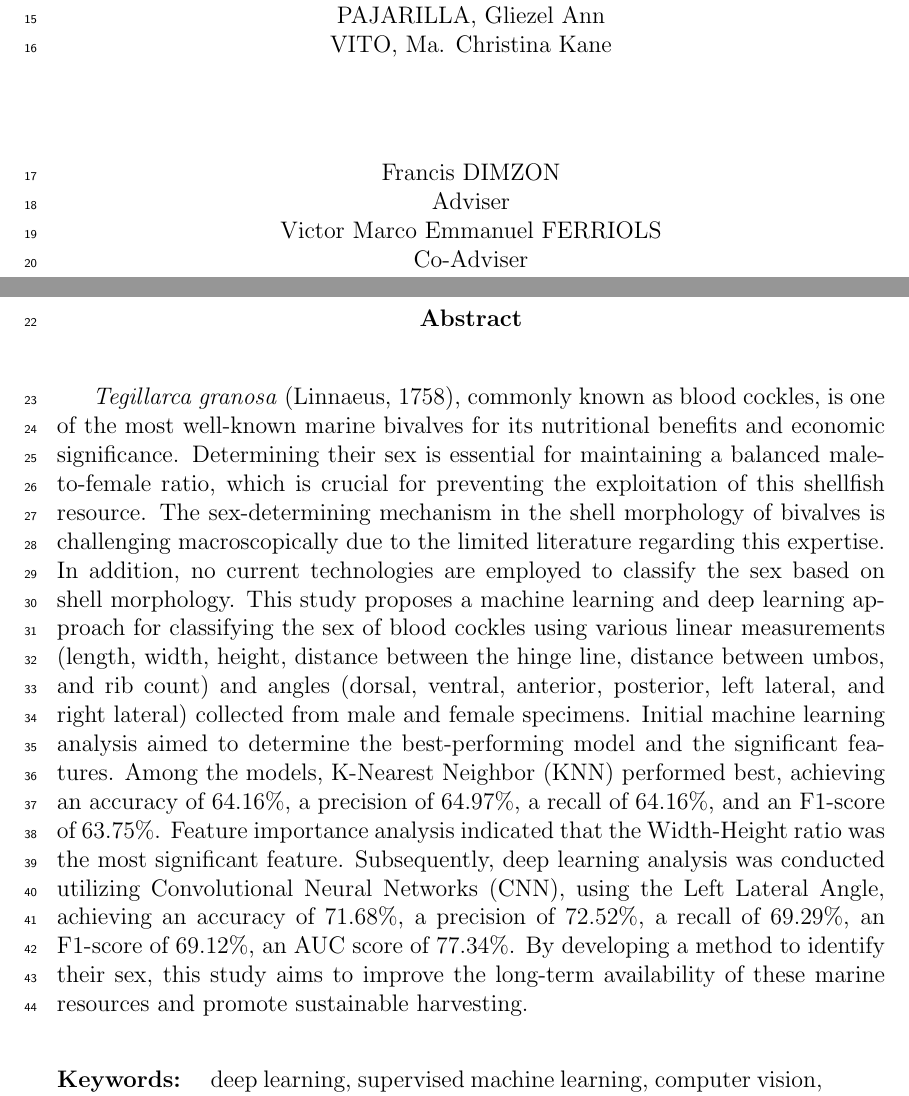
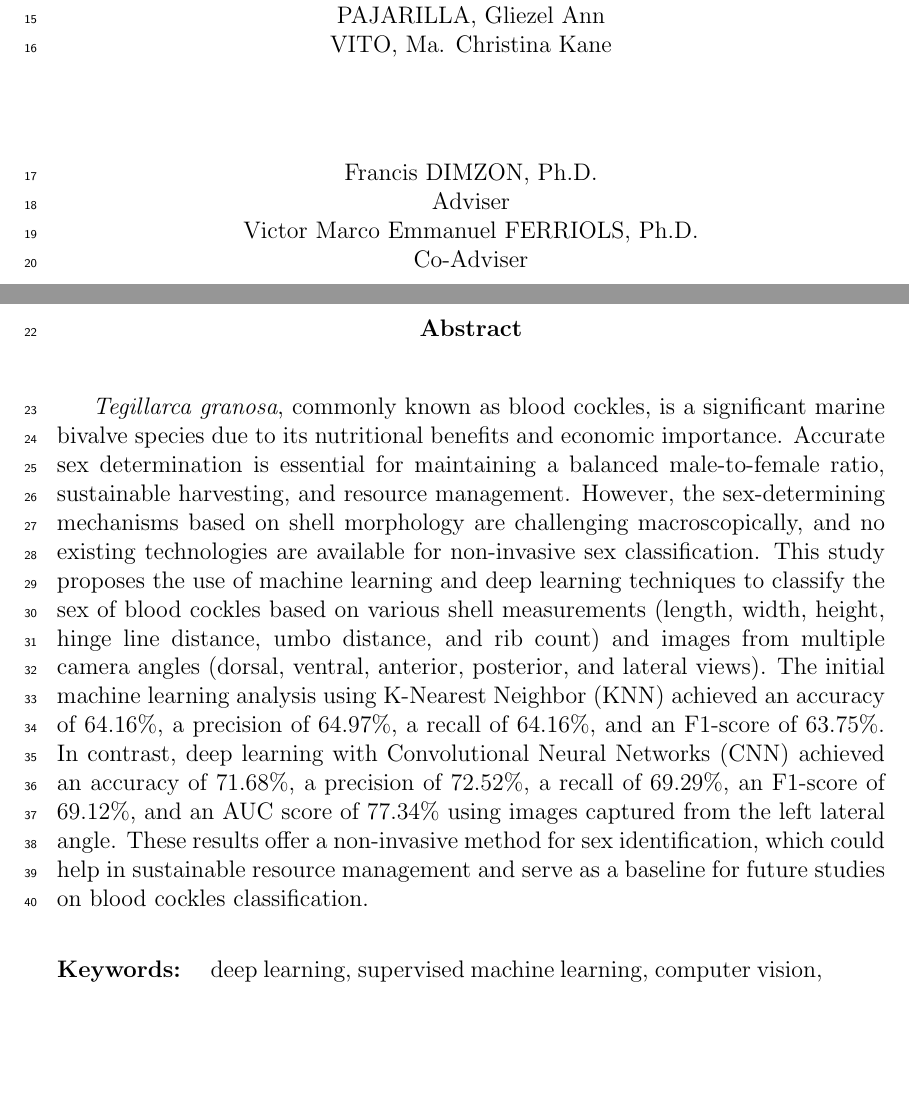
Before and after one commit to Geez-l/litoX, a LaTeX thesis (SP_Paper/main.tex, which reads SP_Paper/abstract.tex, SP_Paper/title_page.tex): two parts of pages 1 and 3 of 73 before the commit and two parts of pages 1 and 2 of 72 after it, joined at a grey line, cut so that both start at the same text, the shorter picture padded with empty space. Compiled offline with pdfLaTeX.

Commit message:
abstract and title page

```diff
--- a/SP_Paper/abstract.tex
+++ b/SP_Paper/abstract.tex
@@ -2,21 +2,7 @@
 \begin{abstract}
 
 
-	\textit{Tegillarca granosa} (Linnaeus, 1758), commonly known as blood cockles, is one of the most well-known marine bivalves for its nutritional benefits and economic significance. Determining their sex is essential for maintaining a balanced male-to-female ratio, which is crucial for preventing the exploitation of this shellfish resource. The sex-determining mechanism in the shell morphology of bivalves is challenging macroscopically due to the limited literature regarding this expertise. In addition, no current technologies are employed to classify the sex based on shell morphology. This study proposes a machine learning and deep learning approach for classifying the sex of blood cockles using various linear measurements (length, width, height, distance between the hinge line, distance between umbos, and rib count) and angles (dorsal, ventral, anterior, posterior, left lateral, and right lateral) collected from male and female specimens. Initial machine learning analysis aimed to determine the best-performing model and the significant features. Among the models, K-Nearest Neighbor (KNN) performed best, achieving an accuracy of 64.16\%, a precision of 64.97\%, a recall of 64.16\%, and an F1-score of 63.75\%. Feature importance analysis indicated that the Width-Height ratio was the most significant feature. Subsequently, deep learning analysis was conducted utilizing Convolutional Neural Networks (CNN), using the Left Lateral Angle, achieving an accuracy of 71.68\%, a precision of 72.52\%, a recall of 69.29\%, an F1-score of 69.12\%, an AUC score of 77.34\%. By developing a method to identify their sex, this study aims to improve the long-term availability of these marine resources and promote sustainable harvesting.
-
-
-
-
-
-
-
-
-
-
-
-
-
-
+	\textit{Tegillarca granosa}, commonly known as blood cockles, is a significant marine bivalve species due to its nutritional benefits and economic importance. Accurate sex determination is essential for maintaining a balanced male-to-female ratio, sustainable harvesting, and resource management. However, the sex-determining mechanisms based on shell morphology are challenging macroscopically, and no existing technologies are available for non-invasive sex classification.  This study proposes the use of machine learning and deep learning techniques to classify the sex of blood cockles based on various shell measurements (length, width, height, hinge line distance, umbo distance, and rib count) and images from multiple camera angles (dorsal, ventral, anterior, posterior, and lateral views). The initial machine learning analysis using K-Nearest Neighbor (KNN) achieved an accuracy of 64.16\%, a precision of 64.97\%, a recall of 64.16\%, and an F1-score of 63.75\%. In contrast, deep learning with Convolutional Neural Networks (CNN) achieved an accuracy of 71.68\%, a precision of 72.52\%, a recall of 69.29\%, an F1-score of 69.12\%, and an AUC score of 77.34\% using images captured from the left lateral angle. These results offer a non-invasive method for sex identification, which could help in sustainable resource management and serve as a baseline for future studies on blood cockles classification.
 
 
 
--- a/SP_Paper/title_page.tex
+++ b/SP_Paper/title_page.tex
@@ -28,8 +28,8 @@ VITO, Ma. Christina Kane  \\
 % LASTNAME4, FirstName4  \\
 
 \vspace{1.75cm}
-Francis DIMZON \\
+Francis DIMZON, Ph.D.\\
 Adviser\\
-Victor Marco Emmanuel FERRIOLS \\
+Victor Marco Emmanuel FERRIOLS, Ph.D.\\
 Co-Adviser
 
```
Also changed, not shown: SP_Paper/title_page.tex (2 more changed lines).
